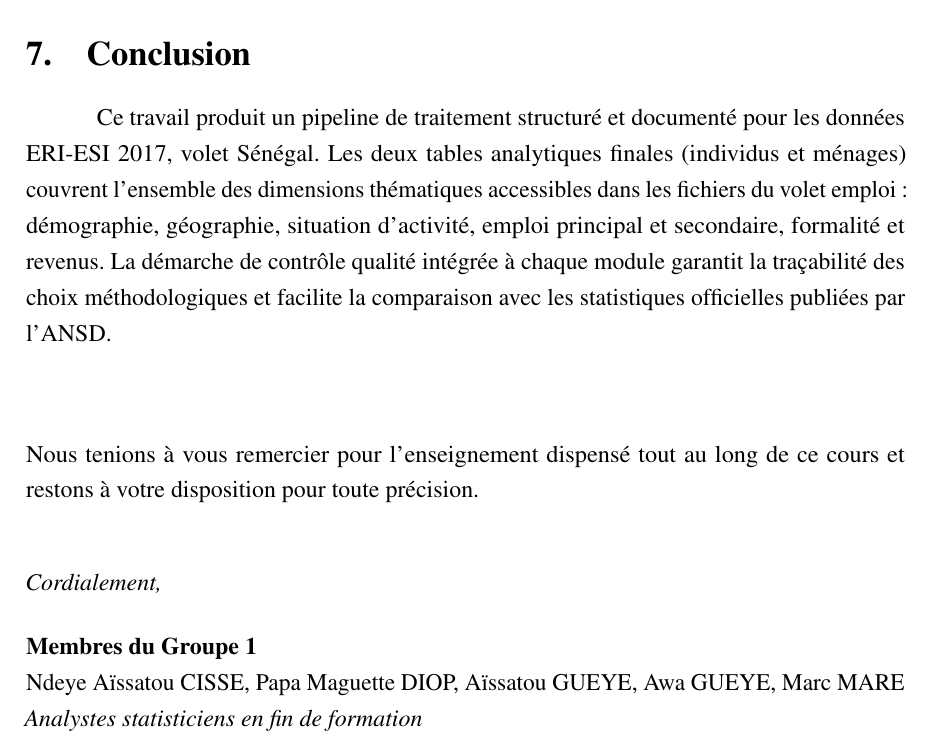
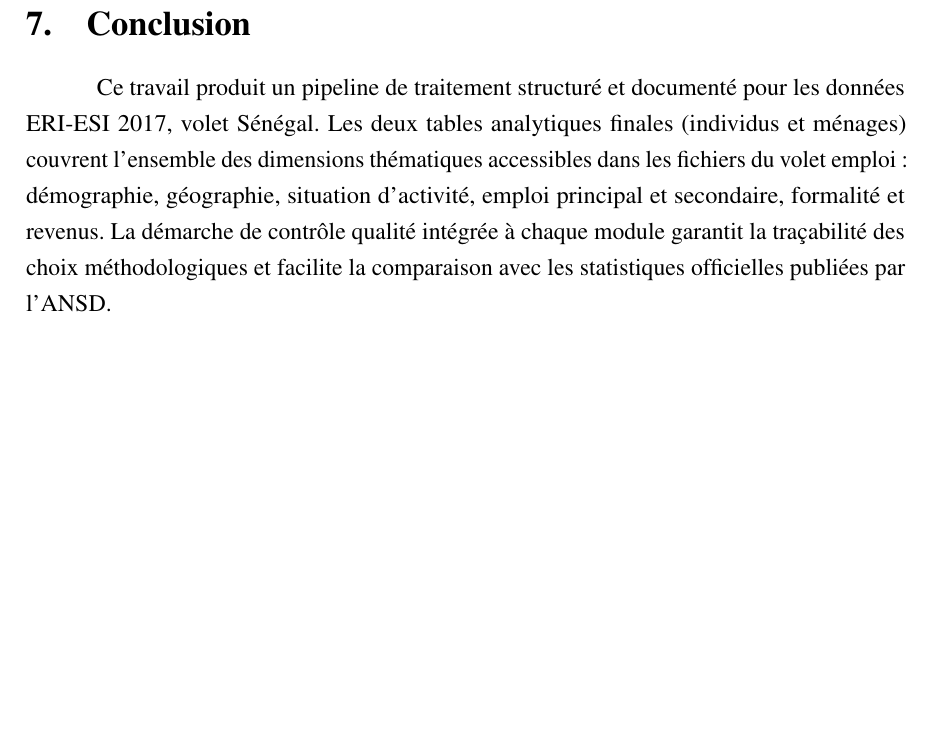
Before and after one commit to papamagattediop/Traitements_de_donnees-ERI-ESI-, a LaTeX document (docs/rapport_synthese.tex): part of page 5 of 5, cut so that both start at the same text, the shorter picture padded with empty space. Compiled offline with pdfLaTeX.

```diff
--- a/docs/rapport_synthese.tex
+++ b/docs/rapport_synthese.tex
@@ -32,6 +32,7 @@
 
 % --- En-tête et pied de page
 \usepackage{fancyhdr}
+\setlength{\headheight}{15pt}
 \pagestyle{fancy}
 \fancyhf{}
 \fancyhead[L]{\small Groupe 1 -- ERI-ESI 2017}
@@ -282,16 +283,5 @@
 des choix méthodologiques et facilite la comparaison avec les statistiques
 officielles publiées par l'ANSD.
 
-\vspace{1.5cm}
-\noindent Nous tenions à vous remercier pour l'enseignement dispensé tout au long
-de ce cours et restons à votre disposition pour toute précision.
-
-\vspace{1cm}
-\noindent\textit{Cordialement,}
-
-\vspace{0.5cm}
-\noindent\textbf{Membres du Groupe 1}\\
-Ndeye Aïssatou CISSE, Papa Maguette DIOP, Aïssatou GUEYE, Awa GUEYE, Marc MARE\\
-\textit{Analystes statisticiens en fin de formation}
 
 \end{document}
```
Also changed, not shown: README.md, rapport_synthese.pdf (added).
